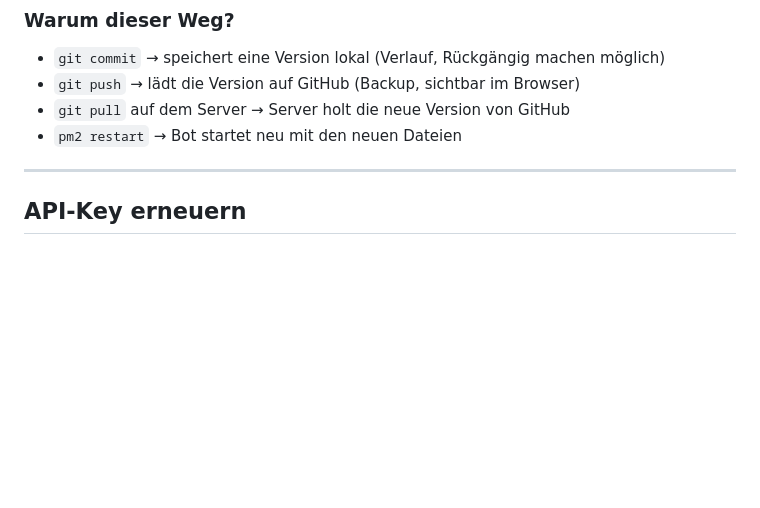
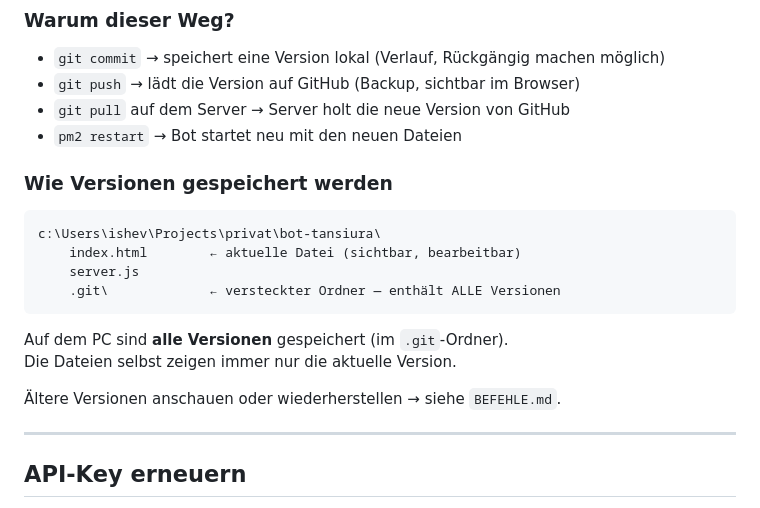
Before and after one commit to irynchen/bot-tansiura, a Markdown page: README.md, the part around the change. GitHub-like rendering; blank space fills up the shorter version.

Commit message:
Versionsverwaltung und Befehle-Cheatsheet dokumentiert

````diff
--- a/README.md
+++ b/README.md
@@ -99,6 +99,20 @@ git push && ssh root@93.90.200.194 "cd /var/www/nalog && git pull && pm2 restart
 - `git pull` auf dem Server → Server holt die neue Version von GitHub
 - `pm2 restart` → Bot startet neu mit den neuen Dateien
 
+### Wie Versionen gespeichert werden
+
+```
+c:\Users\ishev\Projects\privat\bot-tansiura\
+    index.html        ← aktuelle Datei (sichtbar, bearbeitbar)
+    server.js
+    .git\             ← versteckter Ordner — enthält ALLE Versionen
+```
+
+Auf dem PC sind **alle Versionen** gespeichert (im `.git`-Ordner).
+Die Dateien selbst zeigen immer nur die aktuelle Version.
+
+Ältere Versionen anschauen oder wiederherstellen → siehe `BEFEHLE.md`.
+
 ---
 
 ## API-Key erneuern
````
Also changed, not shown: BEFEHLE.md (added, +97 -0 lines).
